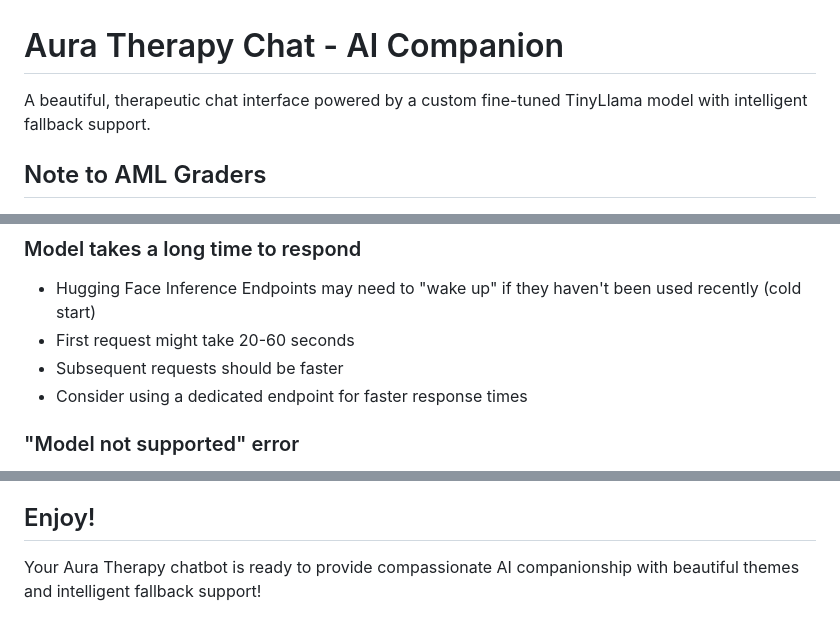
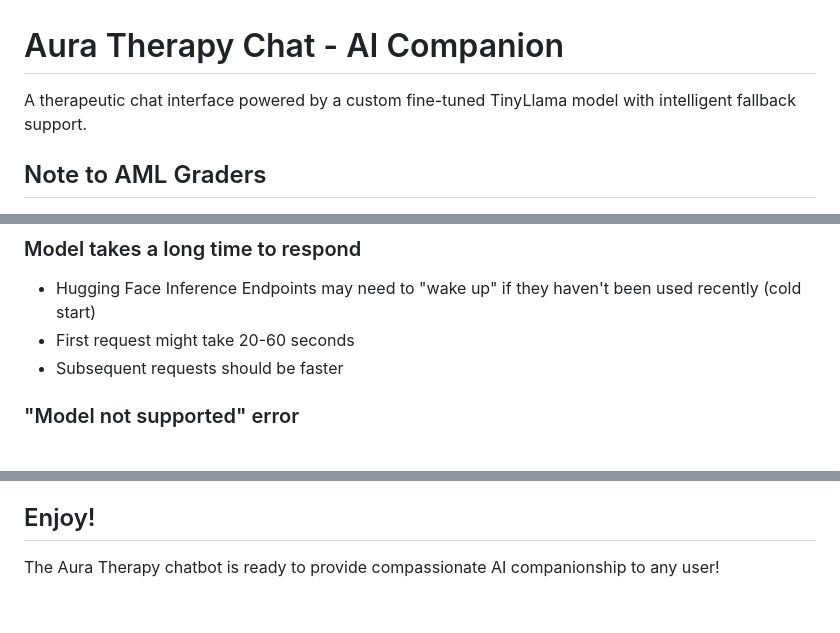
Before and after one commit to colettak16/aura-therapy-chat, a Markdown page: README.md, 3 parts joined by grey strips. GitHub-like rendering.

```diff
--- a/README.md
+++ b/README.md
@@ -1,6 +1,6 @@
 # Aura Therapy Chat - AI Companion
 
-A beautiful, therapeutic chat interface powered by a custom fine-tuned TinyLlama model with intelligent fallback support.
+A therapeutic chat interface powered by a custom fine-tuned TinyLlama model with intelligent fallback support.
 
 ## Note to AML Graders
 - This project has been deployed at https://aura-therapy-chat.onrender.com/ and is publicly accessible. It may take a few minutes to load if it has not been accessed by anyone over the past 60 minutes (due to using the free tier of Render). If you cannot get the public URL to work, either follow the instructions below to run it locally, or contact Kyle Coletta (248-798-6924) to get the site up and running again!
@@ -129,7 +129,6 @@ Themes are stored in `public/styles/` and automatically persist in localStorage.
 - Hugging Face Inference Endpoints may need to "wake up" if they haven't been used recently (cold start)
 - First request might take 20-60 seconds
 - Subsequent requests should be faster
-- Consider using a dedicated endpoint for faster response times
 
 ### "Model not supported" error
 - This means the model isn't available through your Router API providers
@@ -173,4 +172,4 @@ If you encounter issues:
 
 ## Enjoy!
 
-Your Aura Therapy chatbot is ready to provide compassionate AI companionship with beautiful themes and intelligent fallback support!
+The Aura Therapy chatbot is ready to provide compassionate AI companionship to any user!
```
